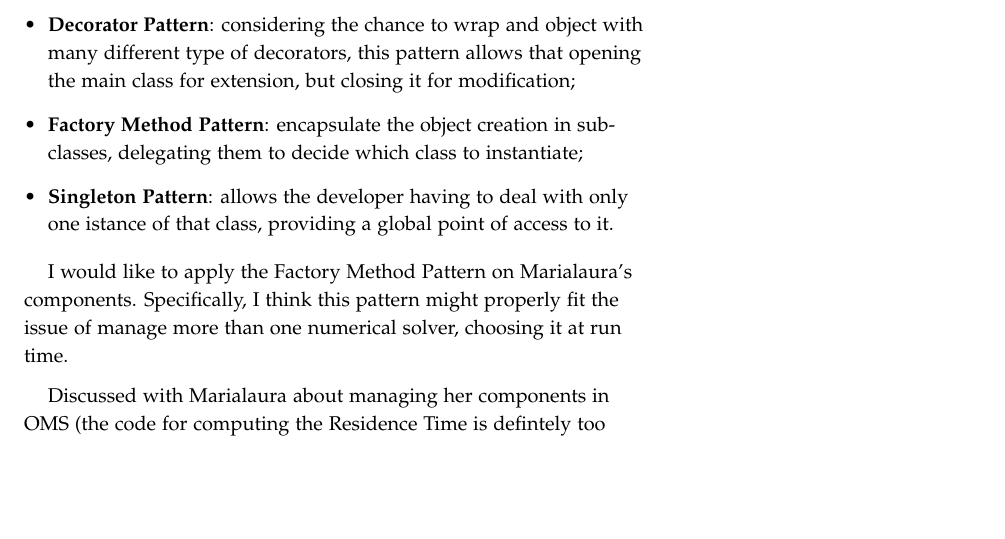
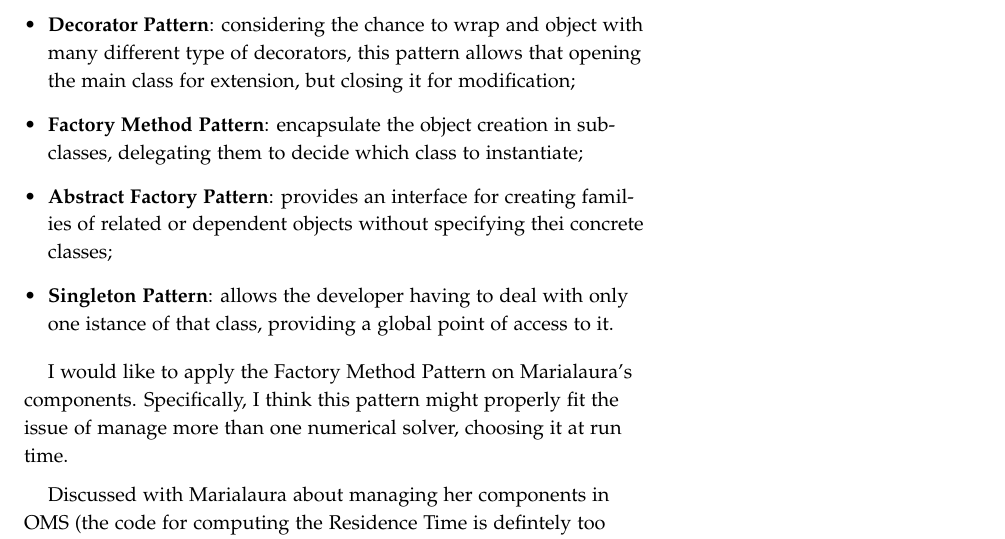
Before and after one commit to sidereus3/logbook, a LaTeX document (logbook.tex, which reads 2015/Sep/28.tex): part of page 31 of 42, cut so that both start at the same text, the shorter picture padded with empty space. Compiled offline with pdfLaTeX.

Commit message:
In extremis added Abstract Factory Pattern to the today's page

```diff
--- a/2015/Sep/28.tex
+++ b/2015/Sep/28.tex
@@ -16,6 +16,9 @@ the following patterns:
   modification;
 \item \textbf{Factory Method Pattern}: encapsulate the object creation
   in subclasses, delegating them to decide which class to instantiate;
+\item \textbf{Abstract Factory Pattern}: provides an interface for
+  creating families of related or dependent objects without specifying
+  thei concrete classes;
 \item \textbf{Singleton Pattern}: allows the developer having to deal
   with only one istance of that class, providing a global point of
   access to it.
```
